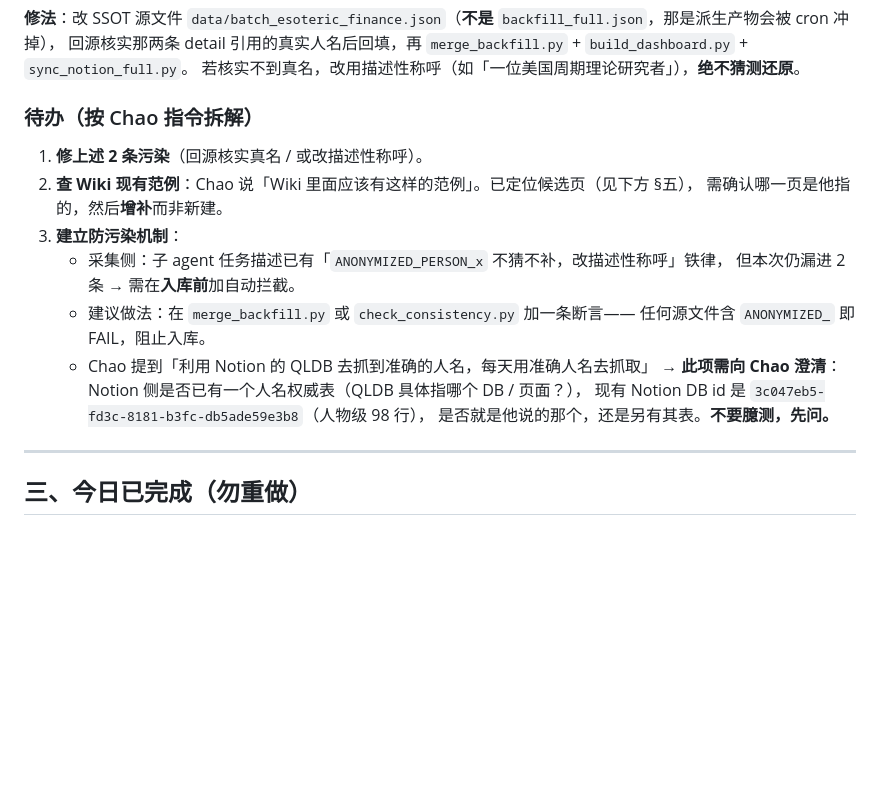
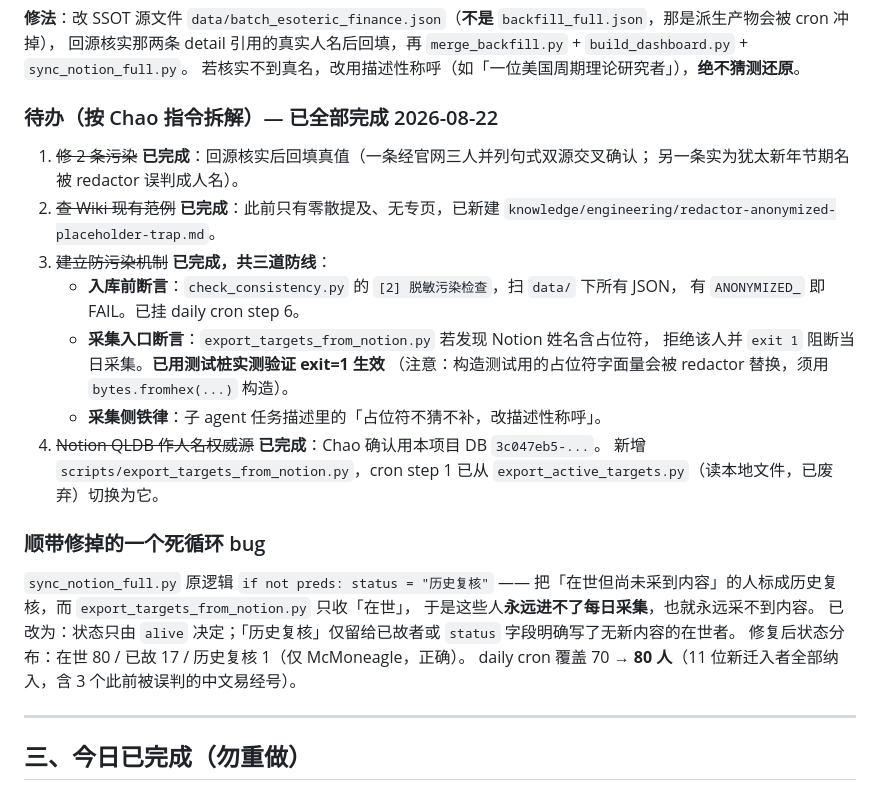
Before and after one commit to Curarpikt0000/Forecast-Checker, a Markdown page: HANDOVER-2026-08-22.md, the part around the change. Drawn GitHub-style; blank space fills up the shorter version.

Commit message:
docs: update handover with Notion-driven name source and status bug fix

```diff
--- a/HANDOVER-2026-08-22.md
+++ b/HANDOVER-2026-08-22.md
@@ -57,19 +57,29 @@ grep -c 'ANONYMIZED' data/backfill_full.json   # -> 2
 回源核实那两条 detail 引用的真实人名后回填，再 `merge_backfill.py` + `build_dashboard.py` + `sync_notion_full.py`。
 若核实不到真名，改用描述性称呼（如「一位美国周期理论研究者」），**绝不猜测还原**。
 
-### 待办（按 Chao 指令拆解）
-1. **修上述 2 条污染**（回源核实真名 / 或改描述性称呼）。
-2. **查 Wiki 现有范例**：Chao 说「Wiki 里面应该有这样的范例」。已定位候选页（见下方 §五），
-   需确认哪一页是他指的，然后**增补**而非新建。
-3. **建立防污染机制**：
-   - 采集侧：子 agent 任务描述已有「`ANONYMIZED_PERSON_x` 不猜不补，改描述性称呼」铁律，
-     但本次仍漏进 2 条 → 需在**入库前**加自动拦截。
-   - 建议做法：在 `merge_backfill.py` 或 `check_consistency.py` 加一条断言——
-     任何源文件含 `ANONYMIZED_` 即 FAIL，阻止入库。
-   - Chao 提到「利用 Notion 的 QLDB 去抓到准确的人名，每天用准确人名去抓取」
-     → **此项需向 Chao 澄清**：Notion 侧是否已有一个人名权威表（QLDB 具体指哪个 DB / 页面？），
-     现有 Notion DB id 是 `3c047eb5-fd3c-8181-b3fc-db5ade59e3b8`（人物级 98 行），
-     是否就是他说的那个，还是另有其表。**不要臆测，先问。**
+### 待办（按 Chao 指令拆解）— 已全部完成 2026-08-22
+1. ~~修 2 条污染~~ **已完成**：回源核实后回填真值（一条经官网三人并列句式双源交叉确认；
+   另一条实为犹太新年节期名被 redactor 误判成人名）。
+2. ~~查 Wiki 现有范例~~ **已完成**：此前只有零散提及、无专页，已新建
+   `knowledge/engineering/redactor-anonymized-placeholder-trap.md`。
+3. ~~建立防污染机制~~ **已完成，共三道防线**：
+   - **入库前断言**：`check_consistency.py` 的 `[2] 脱敏污染检查`，扫 `data/` 下所有 JSON，
+     有 `ANONYMIZED_` 即 FAIL。已挂 daily cron step 6。
+   - **采集入口断言**：`export_targets_from_notion.py` 若发现 Notion 姓名含占位符，
+     拒绝该人并 `exit 1` 阻断当日采集。**已用测试桩实测验证 exit=1 生效**
+     （注意：构造测试用的占位符字面量会被 redactor 替换，须用 `bytes.fromhex(...)` 构造）。
+   - **采集侧铁律**：子 agent 任务描述里的「占位符不猜不补，改描述性称呼」。
+4. ~~Notion QLDB 作人名权威源~~ **已完成**：Chao 确认用本项目 DB `3c047eb5-...`。
+   新增 `scripts/export_targets_from_notion.py`，cron step 1 已从
+   `export_active_targets.py`（读本地文件，已废弃）切换为它。
+
+### 顺带修掉的一个死循环 bug
+`sync_notion_full.py` 原逻辑 `if not preds: status = "历史复核"` ——
+把「在世但尚未采到内容」的人标成历史复核，而 `export_targets_from_notion.py` 只收「在世」，
+于是这些人**永远进不了每日采集**，也就永远采不到内容。
+已改为：状态只由 `alive` 决定；「历史复核」仅留给已故者或 `status` 字段明确写了无新内容的在世者。
+修复后状态分布：在世 80 / 已故 17 / 历史复核 1（仅 McMoneagle，正确）。
+daily cron 覆盖 70 → **80 人**（11 位新迁入者全部纳入，含 3 个此前被误判的中文易经号）。
 
 ---
 
```
